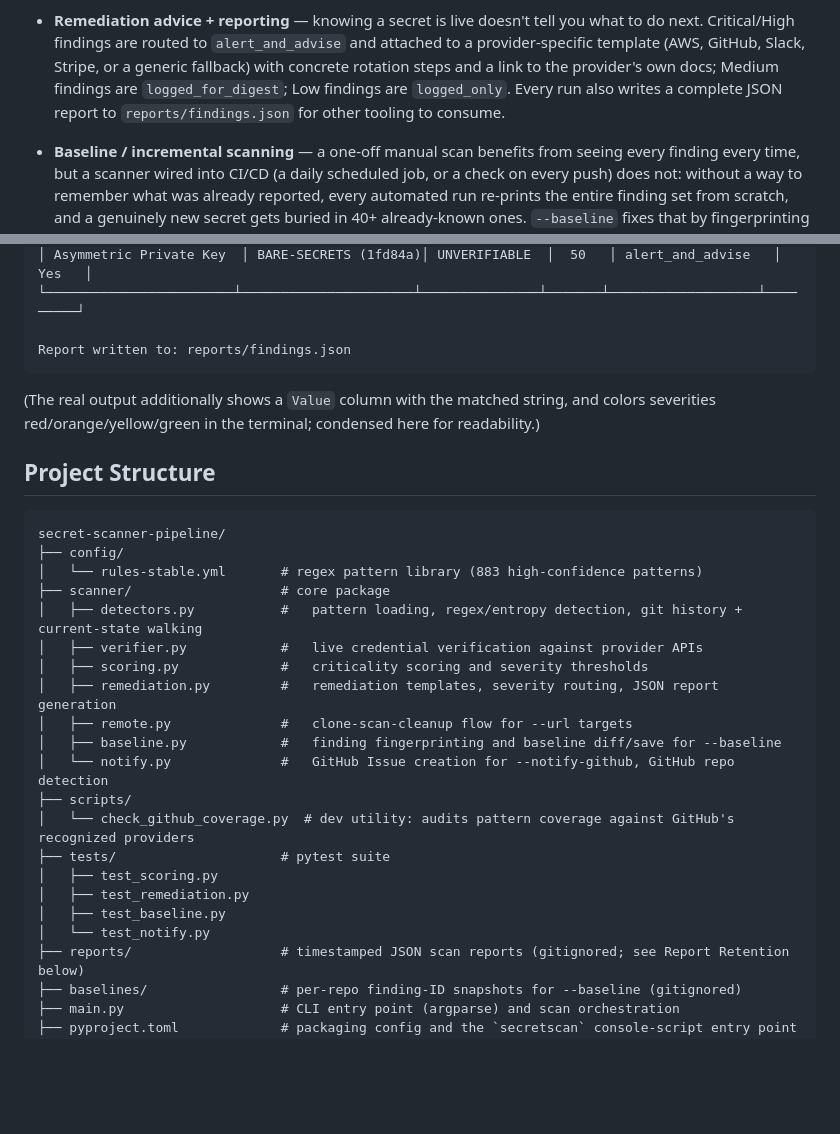
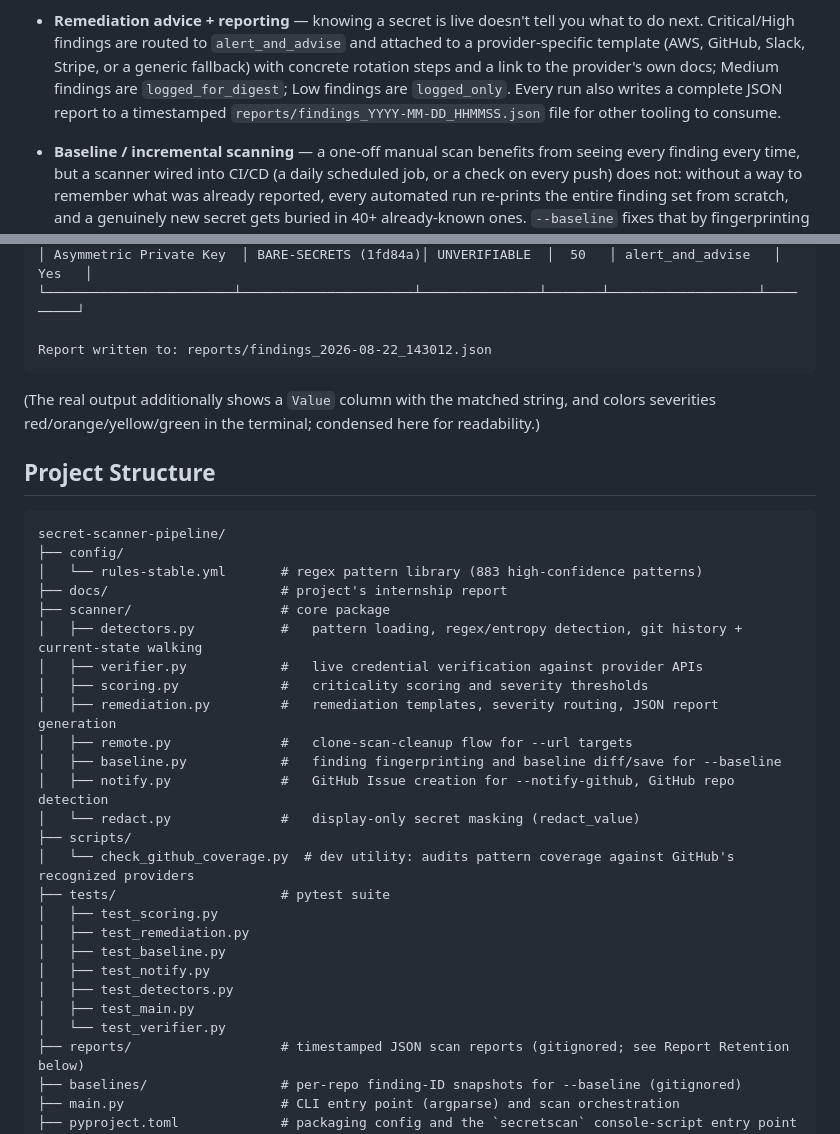
Before and after one commit to zakaria10jbr/secret-scanner-pipeline, a Markdown page: README.md, 2 parts joined by grey strips. GitHub-like rendering; blank space fills up the shorter version.

Commit message:
fix stale README references: timestamped report filenames, complete project structure tree

````diff
--- a/README.md
+++ b/README.md
@@ -67,8 +67,8 @@ do about the ones that matter.
   GitHub, Slack, Stripe, or a generic fallback) with concrete rotation steps
   and a link to the provider's own docs; Medium findings are
   `logged_for_digest`; Low findings are `logged_only`. Every run also writes
-  a complete JSON report to `reports/findings.json` for other tooling to
-  consume.
+  a complete JSON report to a timestamped `reports/findings_YYYY-MM-DD_HHMMSS.json`
+  file for other tooling to consume.
 - **Baseline / incremental scanning** — a one-off manual scan benefits from
   seeing every finding every time, but a scanner wired into CI/CD (a daily
   scheduled job, or a check on every push) does not: without a way to
@@ -300,7 +300,7 @@ Scanning commit history  ██████████████████
 │ Asymmetric Private Key  │ BARE-SECRETS (1fd84a)│ UNVERIFIABLE  │  50   │ alert_and_advise   │   Yes   │
 └────────────────────────┴──────────────────────┴───────────────┴───────┴───────────────────┴─────────┘
 
-Report written to: reports/findings.json
+Report written to: reports/findings_2026-08-22_143012.json
 ```
 
 (The real output additionally shows a `Value` column with the matched
@@ -313,6 +313,7 @@ condensed here for readability.)
 secret-scanner-pipeline/
 ├── config/
 │   └── rules-stable.yml       # regex pattern library (883 high-confidence patterns)
+├── docs/                      # project's internship report
 ├── scanner/                   # core package
 │   ├── detectors.py           #   pattern loading, regex/entropy detection, git history + current-state walking
 │   ├── verifier.py            #   live credential verification against provider APIs
@@ -320,14 +321,18 @@ secret-scanner-pipeline/
 │   ├── remediation.py         #   remediation templates, severity routing, JSON report generation
 │   ├── remote.py              #   clone-scan-cleanup flow for --url targets
 │   ├── baseline.py            #   finding fingerprinting and baseline diff/save for --baseline
-│   └── notify.py              #   GitHub Issue creation for --notify-github, GitHub repo detection
+│   ├── notify.py              #   GitHub Issue creation for --notify-github, GitHub repo detection
+│   └── redact.py              #   display-only secret masking (redact_value)
 ├── scripts/
 │   └── check_github_coverage.py  # dev utility: audits pattern coverage against GitHub's recognized providers
 ├── tests/                     # pytest suite
 │   ├── test_scoring.py
 │   ├── test_remediation.py
 │   ├── test_baseline.py
-│   └── test_notify.py
+│   ├── test_notify.py
+│   ├── test_detectors.py
+│   ├── test_main.py
+│   └── test_verifier.py
 ├── reports/                   # timestamped JSON scan reports (gitignored; see Report Retention below)
 ├── baselines/                 # per-repo finding-ID snapshots for --baseline (gitignored)
 ├── main.py                    # CLI entry point (argparse) and scan orchestration
````
